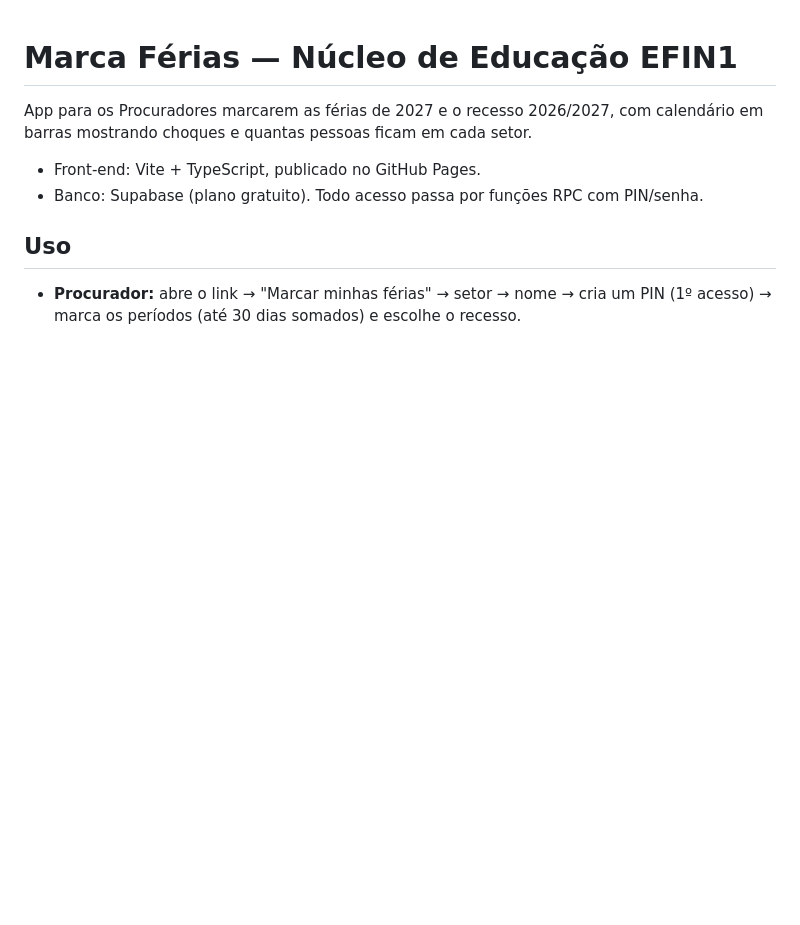
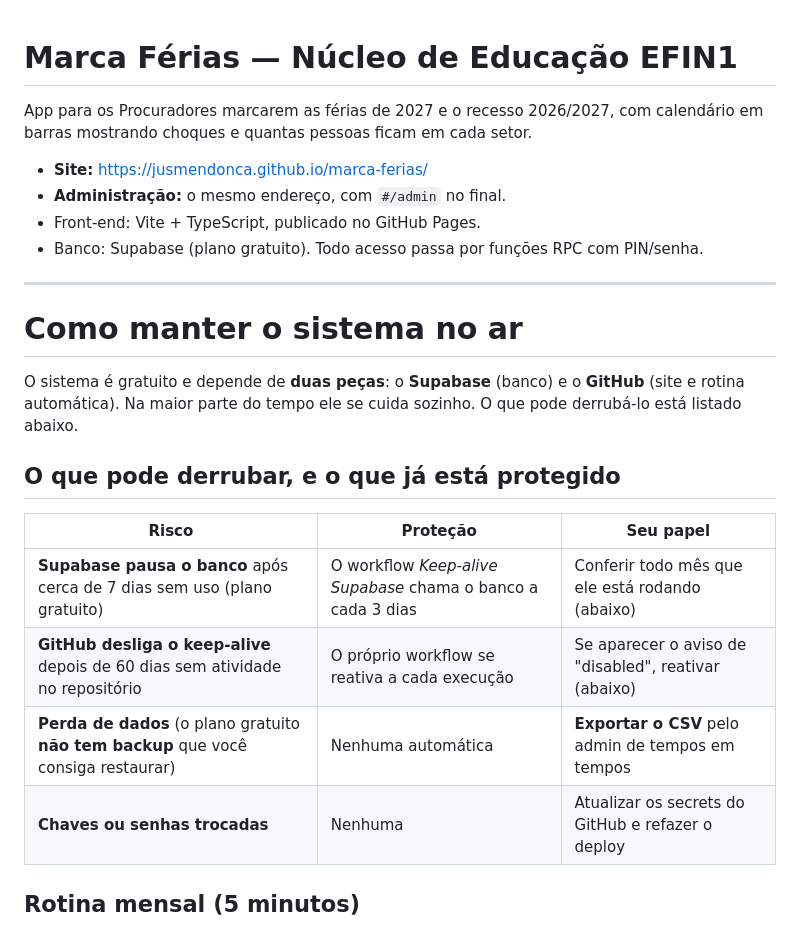
Before and after one commit to jusmendonca/marca-ferias, a Markdown page: README.md, the part around one of its changes. GitHub-like rendering; blank space fills up the shorter version.

```diff
--- a/README.md
+++ b/README.md
@@ -2,9 +2,25 @@
 
 App para os Procuradores marcarem as férias de 2027 e o recesso 2026/2027, com calendário em barras mostrando choques e quantas pessoas ficam em cada setor.
 
+- **Site:** https://jusmendonca.github.io/marca-ferias/
+- **Administração:** o mesmo endereço, com `#/admin` no final.
 - Front-end: Vite + TypeScript, publicado no GitHub Pages.
 - Banco: Supabase (plano gratuito). Todo acesso passa por funções RPC com PIN/senha.
 
-## Uso
+---
 
-- **Procurador:** abre o link → "Marcar minhas férias" → setor → nome → cria um PIN (1º acesso) → marca os períodos (até 30 dias somados) e escolhe o recesso.
+# Como manter o sistema no ar
+
+O sistema é gratuito e depende de **duas peças**: o **Supabase** (banco) e o **GitHub** (site e rotina automática). Na maior parte do tempo ele se cuida sozinho. O que pode derrubá-lo está listado abaixo.
+
+## O que pode derrubar, e o que já está protegido
+
+| Risco | Proteção | Seu papel |
+|---|---|---|
+| **Supabase pausa o banco** após cerca de 7 dias sem uso (plano gratuito) | O workflow *Keep-alive Supabase* chama o banco a cada 3 dias | Conferir todo mês que ele está rodando (abaixo) |
+| **GitHub desliga o keep-alive** depois de 60 dias sem atividade no repositório | O próprio workflow se reativa a cada execução | Se aparecer o aviso de "disabled", reativar (abaixo) |
+| **Perda de dados** (o plano gratuito **não tem backup** que você consiga restaurar) | Nenhuma automática | **Exportar o CSV** pelo admin de tempos em tempos |
+| **Chaves ou senhas trocadas** | Nenhuma | Atualizar os secrets do GitHub e refazer o deploy |
+
+## Rotina mensal (5 minutos)
+
```
Also changed, not shown: other parts of README.md (+62 -10 lines).
